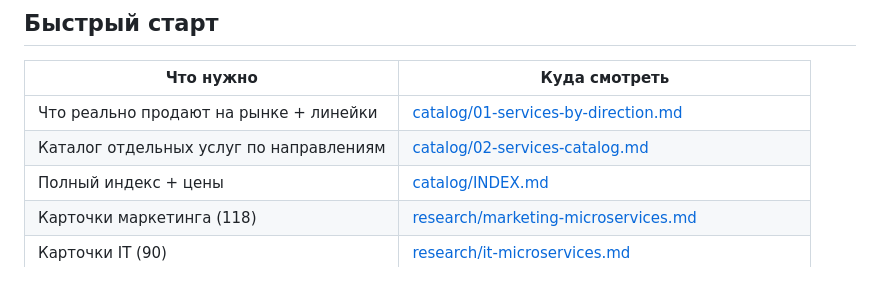
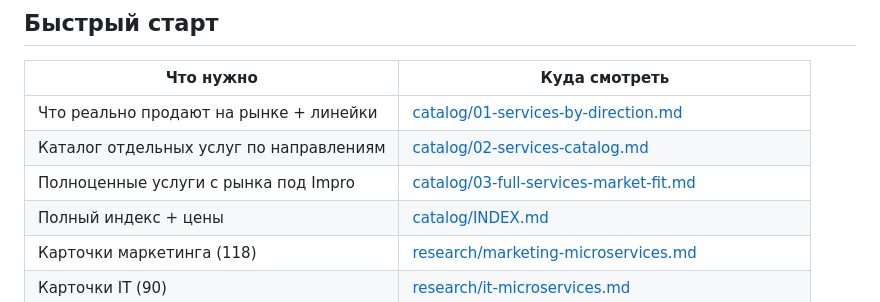
Before and after one commit to AliVertnd/Testsite, a Markdown page: README.md, the part around the change. GitHub-like rendering.

Commit message:
Add market-fit full services recommendations for Impro
Co-authored-by: AliVertnd <AliVertnd@users.noreply.github.com>

```diff
--- a/README.md
+++ b/README.md
@@ -15,6 +15,7 @@
 |---|---|
 | Что реально продают на рынке + линейки | [catalog/01-services-by-direction.md](catalog/01-services-by-direction.md) |
 | Каталог отдельных услуг по направлениям | [catalog/02-services-catalog.md](catalog/02-services-catalog.md) |
+| Полноценные услуги с рынка под Impro | [catalog/03-full-services-market-fit.md](catalog/03-full-services-market-fit.md) |
 | Полный индекс + цены | [catalog/INDEX.md](catalog/INDEX.md) |
 | Карточки маркетинга (118) | [research/marketing-microservices.md](research/marketing-microservices.md) |
 | Карточки IT (90) | [research/it-microservices.md](research/it-microservices.md) |
```
Also changed, not shown: catalog/03-full-services-market-fit.md (added, +140 -0 lines).
